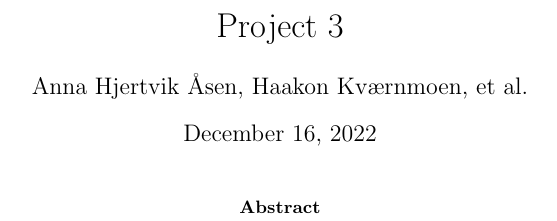
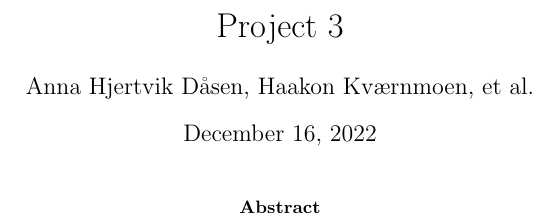
Before and after one commit to hkve/FYS-STK4155, a LaTeX paper (Project3/tex/main.tex): part of one column of page 1 of 21, cut so that both start at the same text. Compiled offline with pdfLaTeX.

Commit message:
Nothing to see here

```diff
--- a/Project3/tex/main.tex
+++ b/Project3/tex/main.tex
@@ -6,7 +6,7 @@
 \usepackage{overhead} % Overhead is in a separate file
 
 \title{Project 3}
-\author{Anna Hjertvik Åsen, Haakon Kværnmoen, et al.}
+\author{Anna Hjertvik Dåsen, Haakon Kværnmoen, et al.}
 
 \date{\today}
 
```
